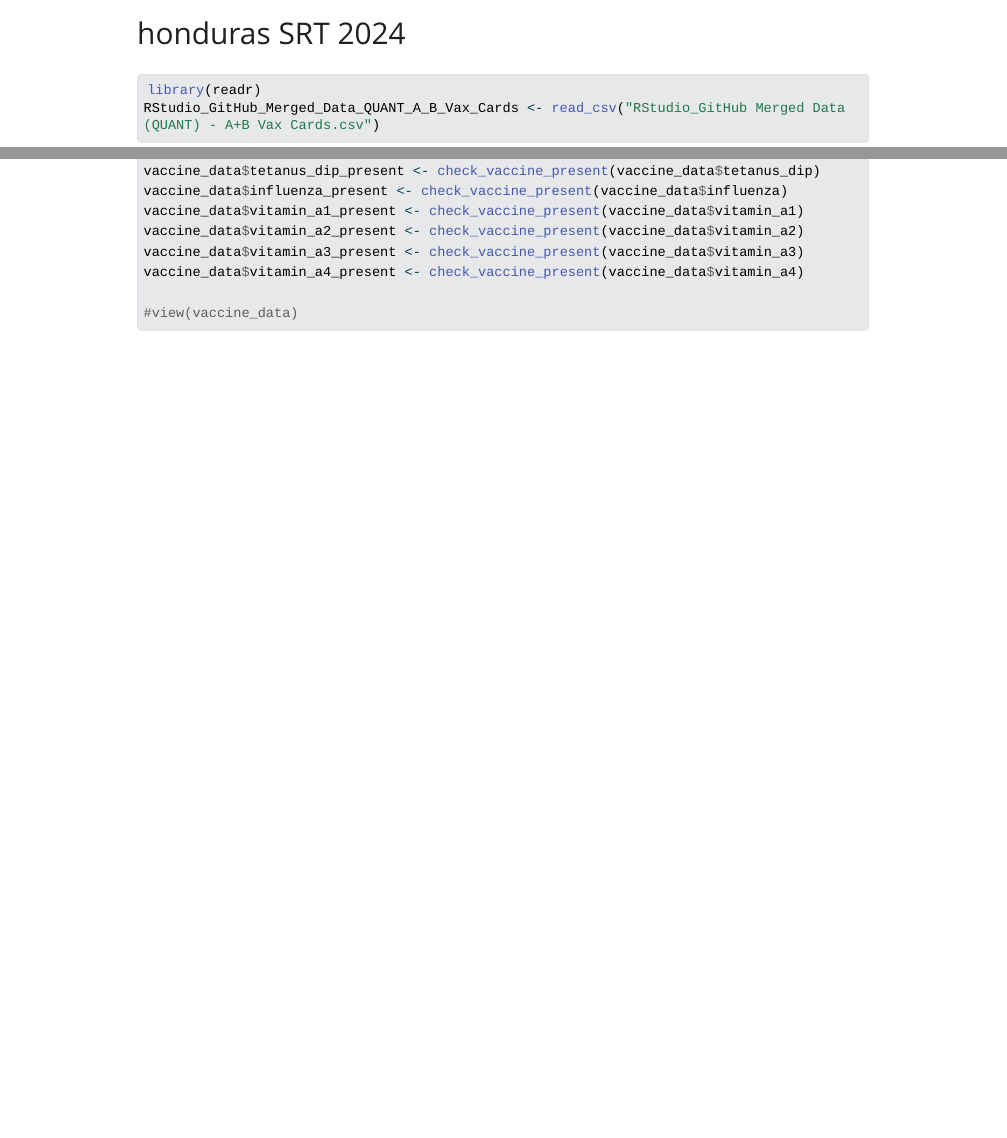
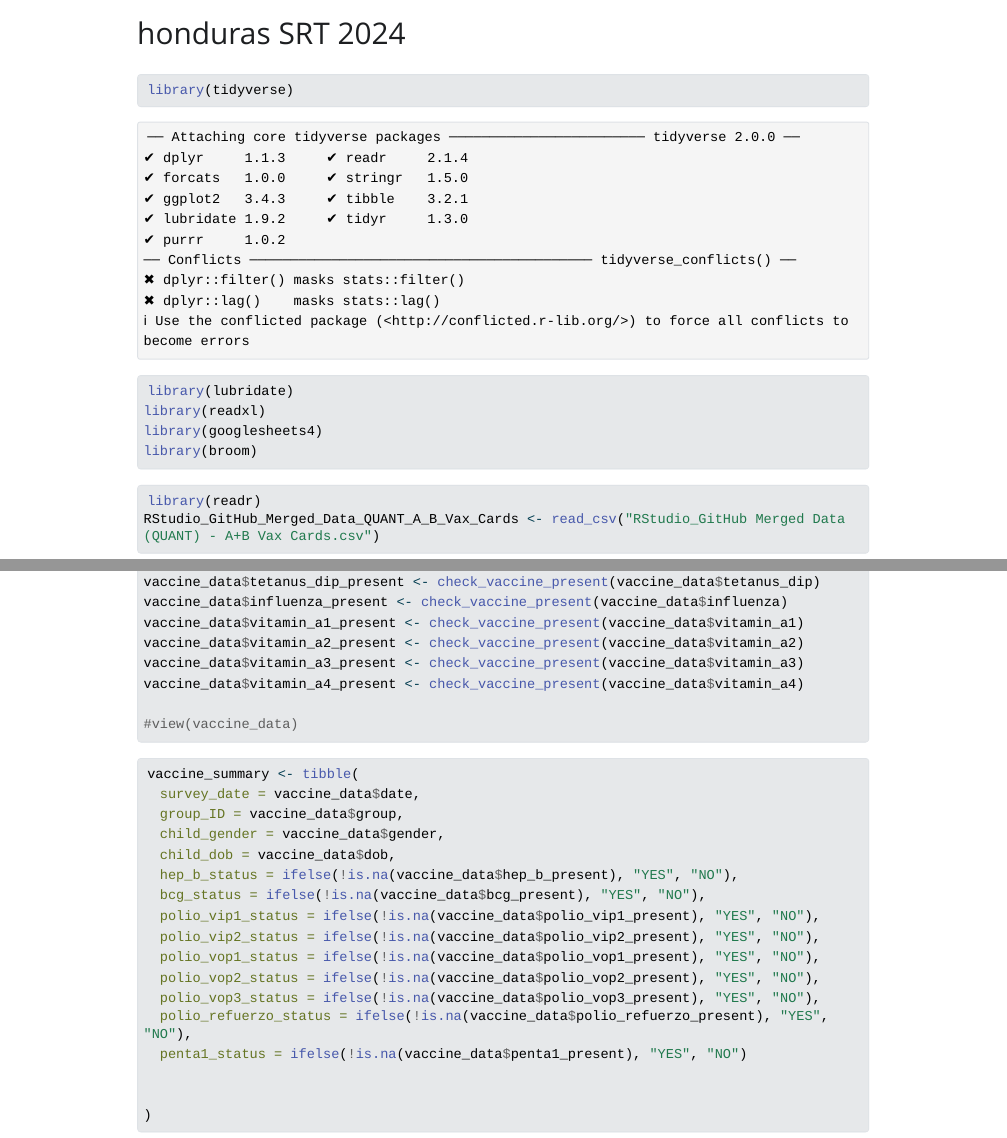
Before and after one commit to GM5928/honduras-SRT-2024, a Quarto document (Quant Vaccine Cards.qmd): the page in a window 1100 px wide, from its top, and a second part further down, joined at a grey line. The pictures show the output file Quant Vaccine Cards.html that the author committed with the source, opened offline; Quarto's library style sheets are replaced by a plain one without menus; long lines of code are wrapped.

Commit message:
stopping for now (fix polio variables in tibble later sadly)

````diff
--- a/Quant Vaccine Cards.qmd
+++ b/Quant Vaccine Cards.qmd
@@ -1,6 +1,14 @@
 ---
 title: "honduras SRT 2024"
 ---
+
+```{r}
+library(tidyverse)
+library(lubridate)
+library(readxl)
+library(googlesheets4)
+library(broom)
+```
 
 ```{r}
 library(readr)
@@ -57,3 +65,23 @@ vaccine_data$vitamin_a4_present <- check_vaccine_present(vaccine_data$vitamin_a4
 
 #view(vaccine_data)
 ```
+
+```{r}
+vaccine_summary <- tibble(
+  survey_date = vaccine_data$date,
+  group_ID = vaccine_data$group,
+  child_gender = vaccine_data$gender,
+  child_dob = vaccine_data$dob,
+  hep_b_status = ifelse(!is.na(vaccine_data$hep_b_present), "YES", "NO"),
+  bcg_status = ifelse(!is.na(vaccine_data$bcg_present), "YES", "NO"),
+  polio_vip1_status = ifelse(!is.na(vaccine_data$polio_vip1_present), "YES", "NO"),
+  polio_vip2_status = ifelse(!is.na(vaccine_data$polio_vip2_present), "YES", "NO"),
+  polio_vop1_status = ifelse(!is.na(vaccine_data$polio_vop1_present), "YES", "NO"),
+  polio_vop2_status = ifelse(!is.na(vaccine_data$polio_vop2_present), "YES", "NO"),
+  polio_vop3_status = ifelse(!is.na(vaccine_data$polio_vop3_present), "YES", "NO"),
+  polio_refuerzo_status = ifelse(!is.na(vaccine_data$polio_refuerzo_present), "YES", "NO"),
+  penta1_status = ifelse(!is.na(vaccine_data$penta1_present), "YES", "NO")
+
+
+)
+```
````
Also changed, not shown: Quant Vaccine Cards.html.
